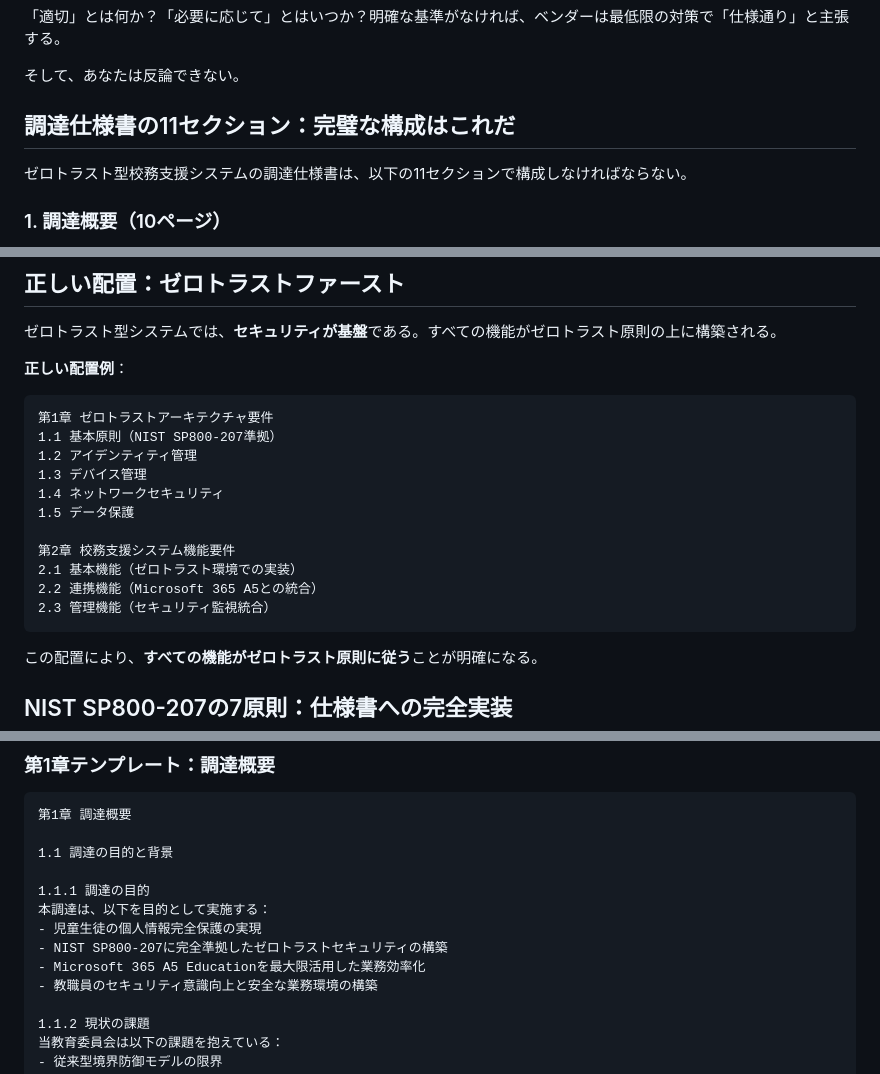
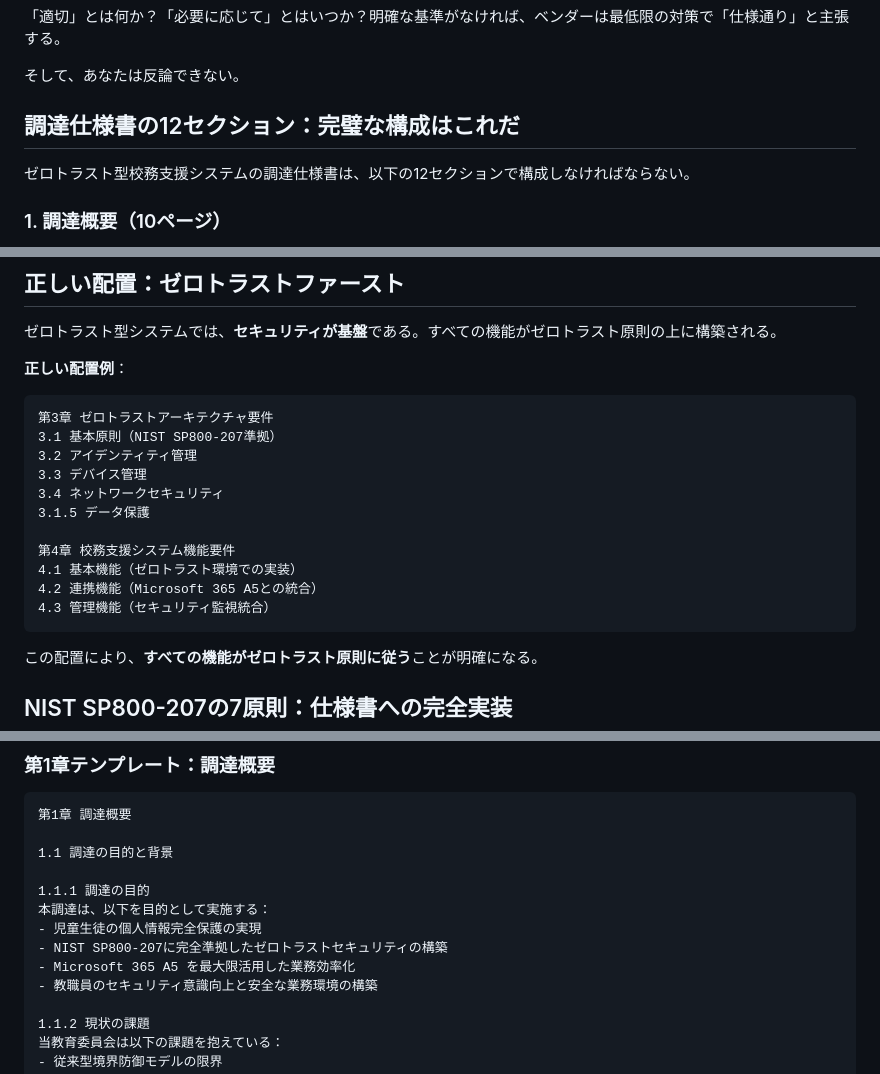
Before and after one commit to nahisaho/zenn-writing-collection, a Markdown page: books/b4e9d59dc9108f/chapter02.md, 3 parts joined by grey strips. GitHub-like rendering.

````diff
--- a/books/b4e9d59dc9108f/chapter02.md
+++ b/books/b4e9d59dc9108f/chapter02.md
@@ -29,9 +29,9 @@ title: "第2章：調達仕様書の基本構造と必須要素"
 
 そして、あなたは反論できない。
 
-## 調達仕様書の11セクション：完璧な構成はこれだ
+## 調達仕様書の12セクション：完璧な構成はこれだ
 
-ゼロトラスト型校務支援システムの調達仕様書は、以下の11セクションで構成しなければならない。
+ゼロトラスト型校務支援システムの調達仕様書は、以下の12セクションで構成しなければならない。
 
 ### 1. 調達概要（10ページ）
 - **目的**：なぜゼロトラストが必要なのか
@@ -174,17 +182,17 @@ title: "第2章：調達仕様書の基本構造と必須要素"
 
 **正しい配置例**：
 ```
-第1章 ゼロトラストアーキテクチャ要件
-1.1 基本原則（NIST SP800-207準拠）
-1.2 アイデンティティ管理
-1.3 デバイス管理
-1.4 ネットワークセキュリティ
-1.5 データ保護
+第3章 ゼロトラストアーキテクチャ要件
+3.1 基本原則（NIST SP800-207準拠）
+3.2 アイデンティティ管理
+3.3 デバイス管理
+3.4 ネットワークセキュリティ
+3.1.5 データ保護
 
-第2章 校務支援システム機能要件
-2.1 基本機能（ゼロトラスト環境での実装）
-2.2 連携機能（Microsoft 365 A5との統合）
-2.3 管理機能（セキュリティ監視統合）
+第4章 校務支援システム機能要件
+4.1 基本機能（ゼロトラスト環境での実装）
+4.2 連携機能（Microsoft 365 A5との統合）
+4.3 管理機能（セキュリティ監視統合）
 ```
 
 この配置により、**すべての機能がゼロトラスト原則に従う**ことが明確になる。
@@ -805,7 +813,7 @@ title: "第2章：調達仕様書の基本構造と必須要素"
 本調達は、以下を目的として実施する：
 - 児童生徒の個人情報完全保護の実現
 - NIST SP800-207に完全準拠したゼロトラストセキュリティの構築
-- Microsoft 365 A5 Educationを最大限活用した業務効率化
+- Microsoft 365 A5 を最大限活用した業務効率化
 - 教職員のセキュリティ意識向上と安全な業務環境の構築
 
 1.1.2 現状の課題
````
Also changed, not shown: other parts of books/b4e9d59dc9108f/chapter02.md (+23 -15 lines).
